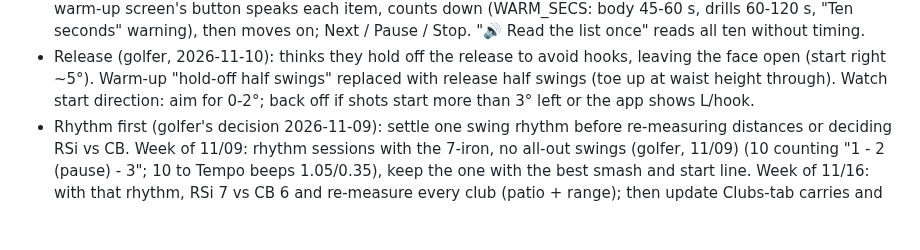
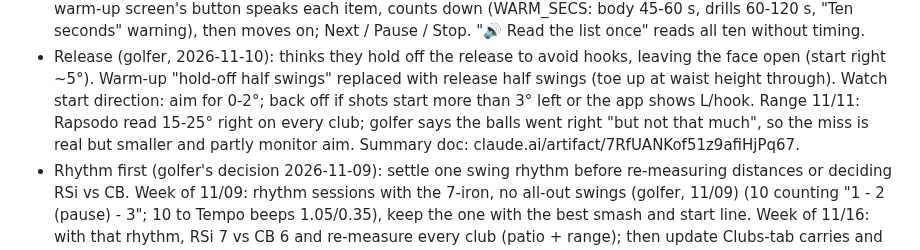
Before and after one commit to rymtun-bot/Pocket-caddie, a Markdown page: CLAUDE.md, the part around the change. Drawn GitHub-style; blank space fills up the shorter version.

```diff
--- a/CLAUDE.md
+++ b/CLAUDE.md
@@ -129,6 +129,8 @@ instruction, 2026-10-31). The golfer sends each club's averages separately.
 - Release (golfer, 2026-11-10): thinks they hold off the release to avoid hooks, leaving the face open (start right ~5°).
   Warm-up "hold-off half swings" replaced with release half swings (toe up at waist height through). Watch start direction:
   aim for 0-2°; back off if shots start more than 3° left or the app shows L/hook.
+  Range 11/11: Rapsodo read 15-25° right on every club; golfer says the balls went right "but not that much", so the
+  miss is real but smaller and partly monitor aim. Summary doc: claude.ai/artifact/7RfUANKof51z9afiHjPq67.
 - Rhythm first (golfer's decision 2026-11-09): settle one swing rhythm before re-measuring distances or deciding RSi vs CB.
   Week of 11/09: rhythm sessions with the 7-iron, no all-out swings (golfer, 11/09) (10 counting "1 - 2 (pause) - 3"; 10 to Tempo
   beeps 1.05/0.35), keep the one with the best smash and start line. Week of 11/16: with that rhythm, RSi 7 vs CB 6 and
```
Also changed, not shown: practice/2026-11-11-rapsodo-range.md (+5 -0 lines).
